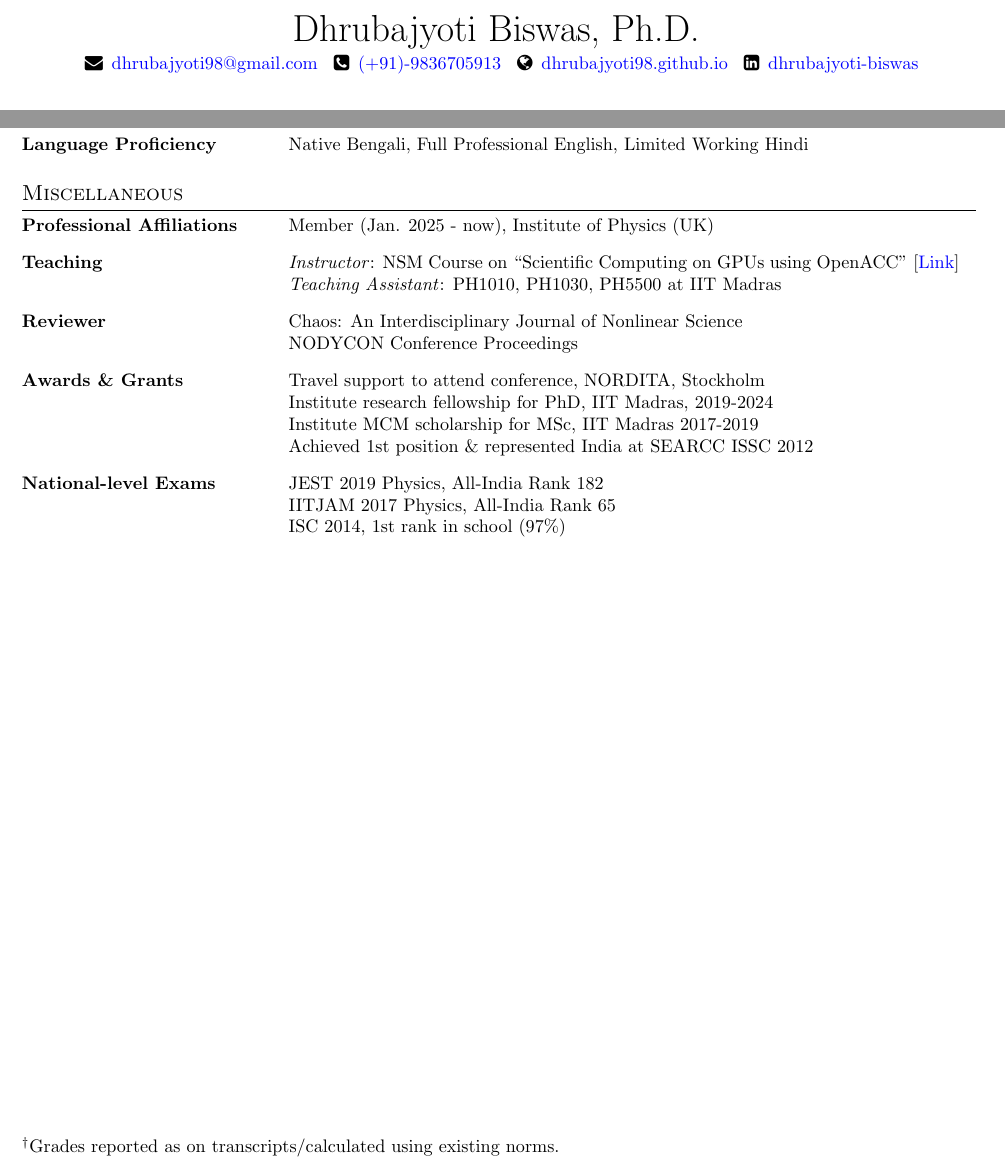
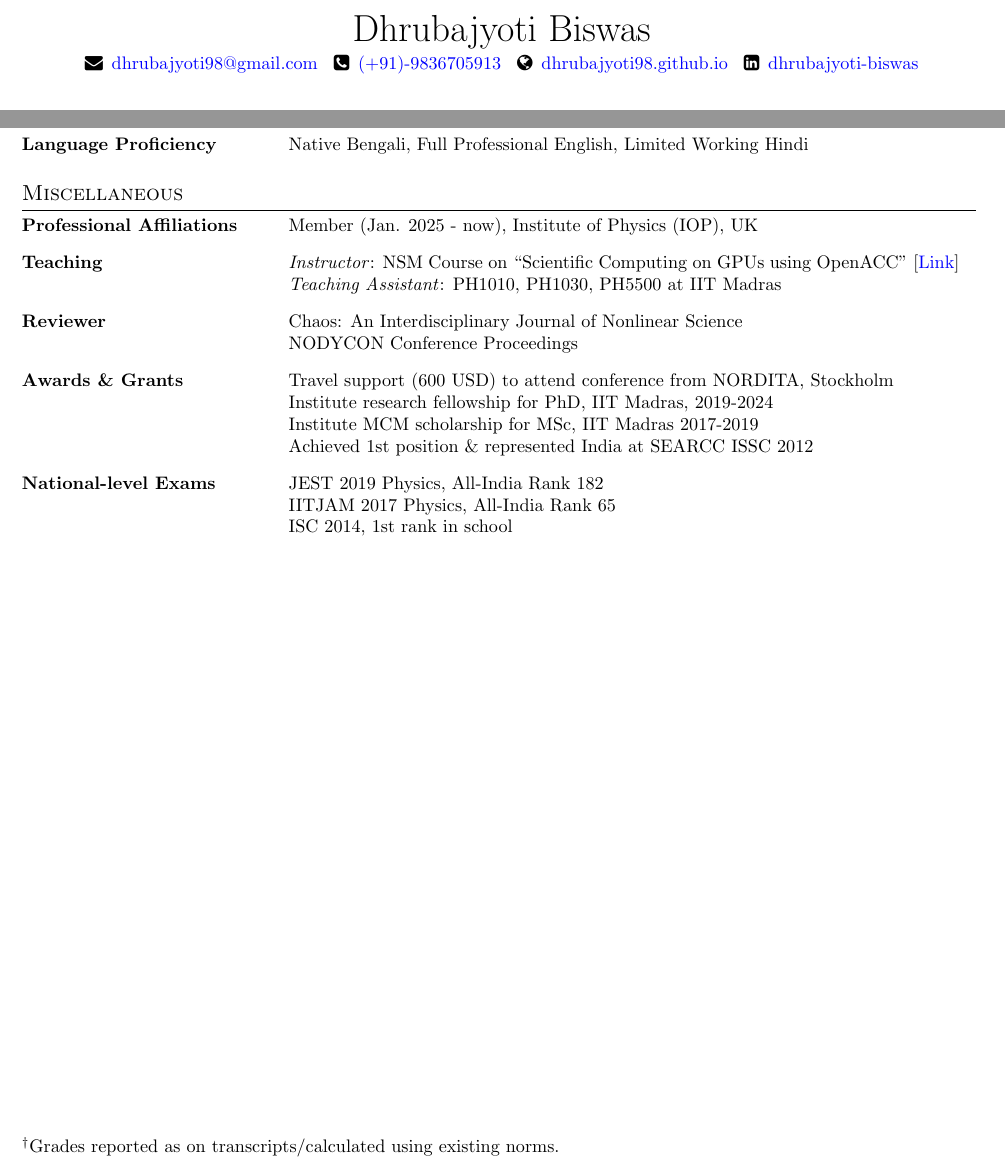
Before and after one commit to dhrubajyoti98/CV_DhrubajyotiBiswas, a LaTeX document (main_1c.tex, which reads misc.tex): two parts of pages 1 and 2 of 2, joined at a grey line, cut at the place of the change. Compiled offline with pdfLaTeX.

Commit message:
Updates from Overleaf

```diff
--- a/main_1c.tex
+++ b/main_1c.tex
@@ -16,8 +16,8 @@
 }
 
 \usepackage{fontawesome}
-
-
+\usepackage{academicons}
+\usepackage{orcidlink}
 \usepackage{enumitem}
 \usepackage[dvipsnames]{xcolor}
 \usepackage{array}
@@ -61,8 +61,8 @@
 
 
 \begin{center}
-\huge {Dhrubajyoti Biswas, Ph.D.} %\orcidlink{0000-0002-4474-2546}
-\normalsize
+\huge {Dhrubajyoti Biswas}\normalsize
+
 \vspace{0.35em}
 
 % \textsc{Theoretical Physicist | Working on Dynamical systems, Complex networks, and HPC}
--- a/misc.tex
+++ b/misc.tex
@@ -1,6 +1,6 @@
 \begin{longtable}[l]{@{} m{4.75cm} m{13cm}}
 
-\textbf{Professional Affiliations} & Member (Jan. 2025 - now), Institute of Physics (UK)\\[0.3cm]
+\textbf{Professional Affiliations} & Member (Jan. 2025 - now), Institute of Physics (IOP), UK\\[0.3cm]
 
 \textbf{Teaching} & \textit{Instructor}: NSM Course on ``Scientific Computing on GPUs using OpenACC'' [\href{https://www.cse.iitm.ac.in/~rupesh/events/openacc23/}{Link}]\\
 & \textit{Teaching Assistant}: PH1010, PH1030, PH5500 at IIT Madras\\[0.3cm]
@@ -8,12 +8,12 @@
 \textbf{Reviewer} & Chaos: An Interdisciplinary Journal of Nonlinear Science \\
                                     & NODYCON Conference Proceedings \\ [0.3cm]
 
-\textbf{Awards \& Grants} & Travel support to attend conference, NORDITA, Stockholm\\
+\textbf{Awards \& Grants} & Travel support (600 USD) to attend conference from NORDITA, Stockholm\\
                                          & Institute research fellowship for PhD, IIT Madras, 2019-2024\\
                                          & Institute MCM scholarship for MSc, IIT Madras 2017-2019\\
                                          & Achieved 1st position \& represented India at SEARCC ISSC 2012\\[0.3cm]
 
 \textbf{National-level Exams} & JEST 2019 Physics, All-India Rank 182\\
                                                 & IITJAM 2017 Physics, All-India Rank 65\\
-                                                & ISC 2014, 1st rank in school (97\%)
+                                                & ISC 2014, 1st rank in school
 \end{longtable}
```
Also changed, not shown: main_1c.tex (2 more changed lines).
